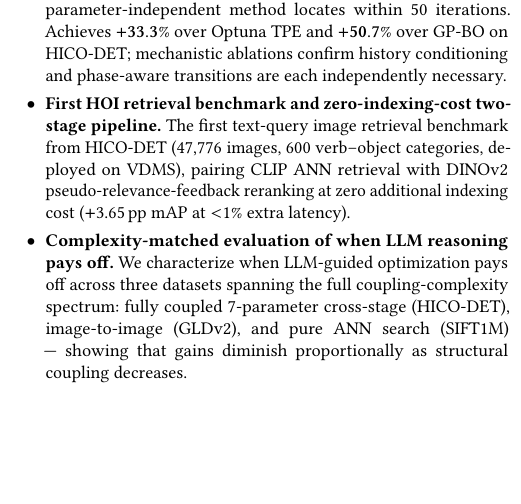
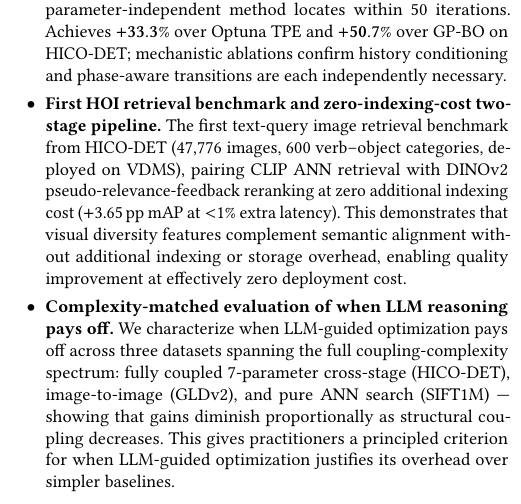
Before and after one commit to shahrzadesmat/Agentic_VDMS, a LaTeX paper (main.tex): part of one column of page 2 of 13, cut so that both start at the same text, the shorter picture padded with empty space. Compiled offline with pdfLaTeX.

Commit message:
Expand C2 and C3 bullets with significance sentences to match GPTuner/λ-Tune contribution style

```diff
--- a/main.tex
+++ b/main.tex
@@ -293,12 +293,17 @@ configuration coupling.
     The first text-query image retrieval benchmark from HICO-DET (47{,}776 images,
     600 verb--object categories, deployed on VDMS), pairing CLIP ANN retrieval with DINOv2 pseudo-relevance-feedback reranking at zero additional
     indexing cost ($+$3.65\,pp mAP at ${<}1\%$ extra latency).
+    This demonstrates that visual diversity features complement semantic alignment
+    without additional indexing or storage overhead, enabling quality improvement
+    at effectively zero deployment cost.
 
   \item \textbf{Complexity-matched evaluation of when LLM reasoning pays off.}
     We characterize when LLM-guided optimization pays off across three datasets
     spanning the full coupling-complexity spectrum: fully coupled 7-parameter
     cross-stage (HICO-DET), image-to-image (GLDv2), and pure ANN search (SIFT1M)
     --- showing that gains diminish proportionally as structural coupling decreases.
+    This gives practitioners a principled criterion for when LLM-guided optimization
+    justifies its overhead over simpler baselines.
 
   \item \textbf{SIEVE: a quality-constrained throughput objective for
     deployment-aware ANN evaluation.}
```
